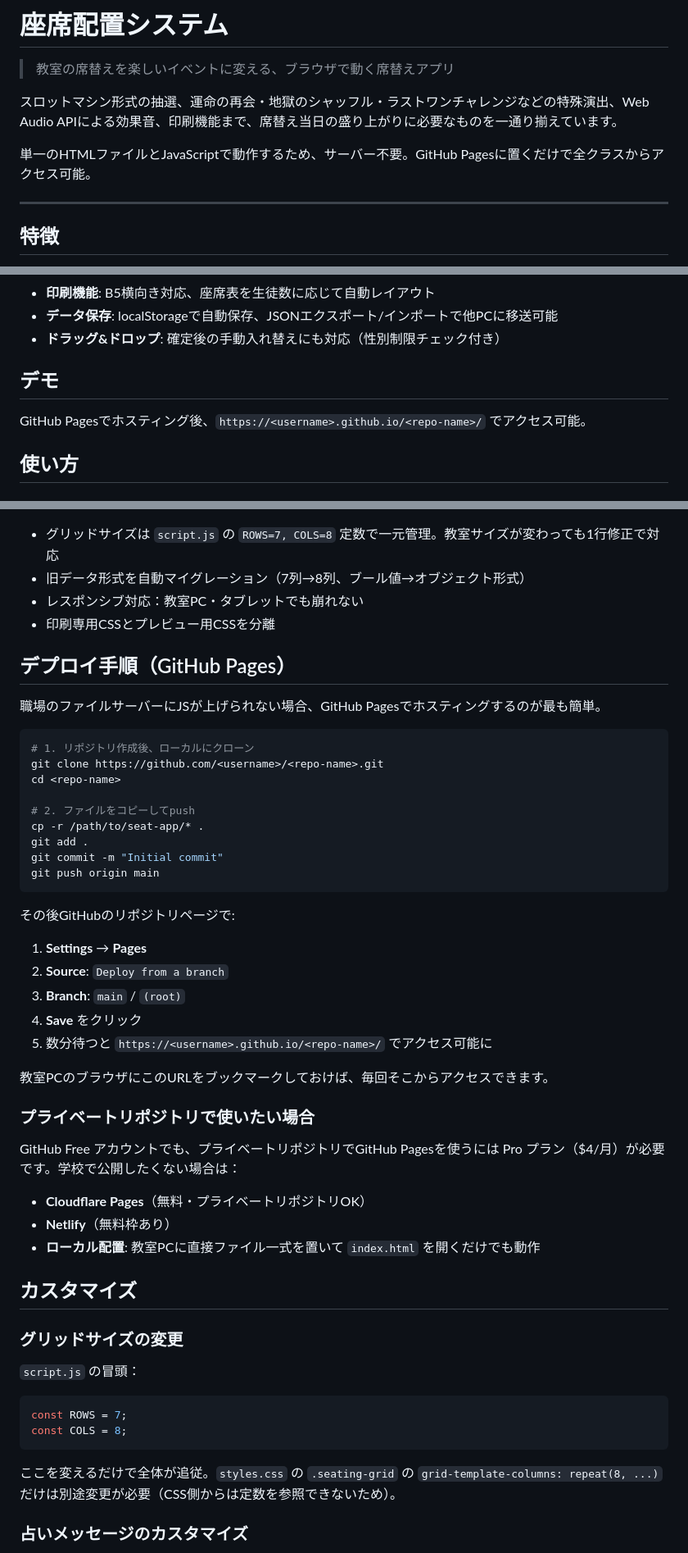
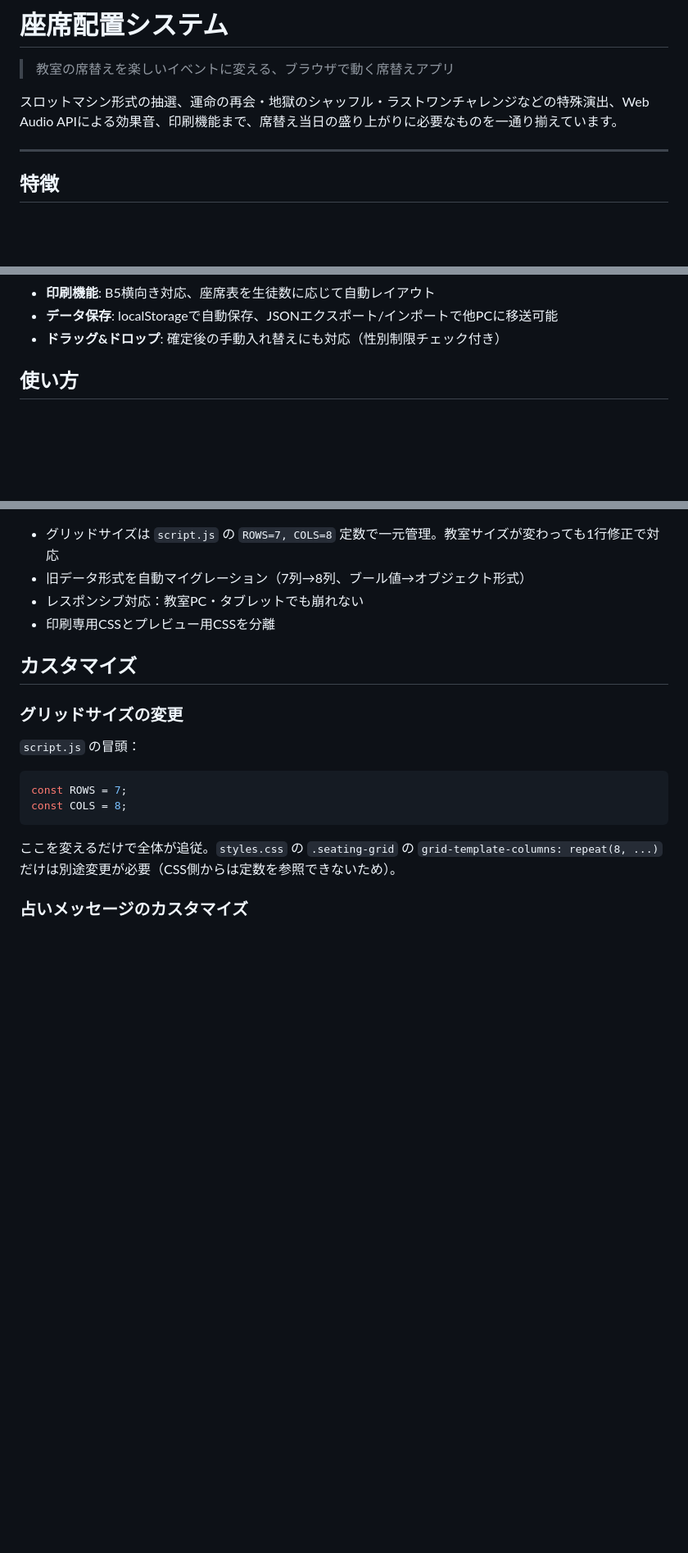
Before and after one commit to sakuragimasamune/unmei-no-sekigae, a Markdown page: README.md, 3 parts joined by grey strips. Shown at 82% size. GitHub-like rendering; blank space fills up the shorter version.

````diff
--- a/README.md
+++ b/README.md
@@ -4,7 +4,6 @@
 
 スロットマシン形式の抽選、運命の再会・地獄のシャッフル・ラストワンチャレンジなどの特殊演出、Web Audio APIによる効果音、印刷機能まで、席替え当日の盛り上がりに必要なものを一通り揃えています。
 
-単一のHTMLファイルとJavaScriptで動作するため、サーバー不要。GitHub Pagesに置くだけで全クラスからアクセス可能。
 
 ---
 
@@ -25,9 +24,6 @@
 - **データ保存**: localStorageで自動保存、JSONエクスポート/インポートで他PCに移送可能
 - **ドラッグ&ドロップ**: 確定後の手動入れ替えにも対応（性別制限チェック付き）
 
-## デモ
-
-GitHub Pagesでホスティング後、`https://<username>.github.io/<repo-name>/` でアクセス可能。
 
 ## 使い方
 
@@ -78,40 +74,6 @@ script.js        メインロジック・座席管理・データ永続化
 - レスポンシブ対応：教室PC・タブレットでも崩れない
 - 印刷専用CSSとプレビュー用CSSを分離
 
-## デプロイ手順（GitHub Pages）
-
-職場のファイルサーバーにJSが上げられない場合、GitHub Pagesでホスティングするのが最も簡単。
-
-```bash
-# 1. リポジトリ作成後、ローカルにクローン
-git clone https://github.com/<username>/<repo-name>.git
-cd <repo-name>
-
-# 2. ファイルをコピーしてpush
-cp -r /path/to/seat-app/* .
-git add .
-git commit -m "Initial commit"
-git push origin main
-```
-
-その後GitHubのリポジトリページで:
-
-1. **Settings** → **Pages**
-2. **Source**: `Deploy from a branch`
-3. **Branch**: `main` / `(root)`
-4. **Save** をクリック
-5. 数分待つと `https://<username>.github.io/<repo-name>/` でアクセス可能に
-
-教室PCのブラウザにこのURLをブックマークしておけば、毎回そこからアクセスできます。
-
-### プライベートリポジトリで使いたい場合
-
-GitHub Free アカウントでも、プライベートリポジトリでGitHub Pagesを使うには Pro プラン（$4/月）が必要です。学校で公開したくない場合は：
-
-- **Cloudflare Pages**（無料・プライベートリポジトリOK）
-- **Netlify**（無料枠あり）
-- **ローカル配置**: 教室PCに直接ファイル一式を置いて `index.html` を開くだけでも動作
-
 ## カスタマイズ
 
 ### グリッドサイズの変更
````
